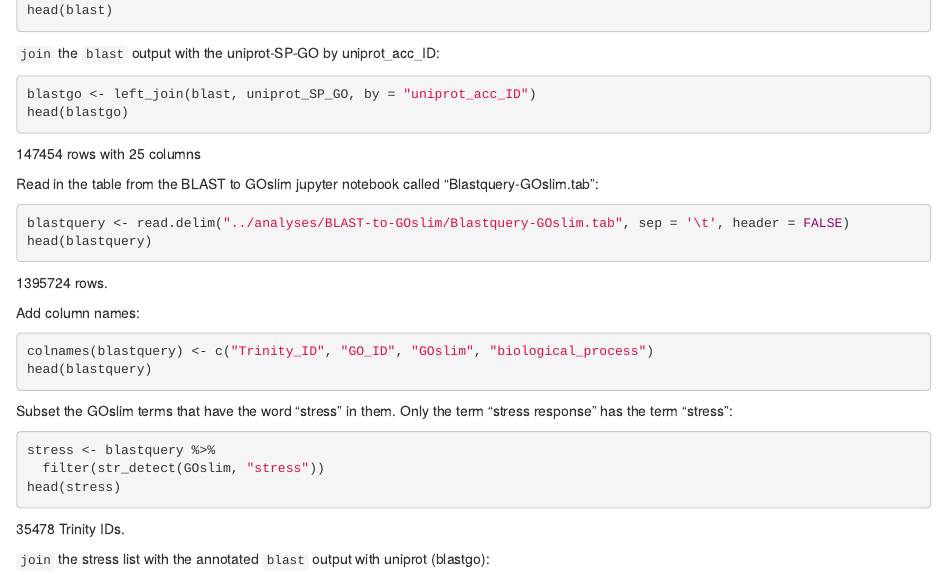
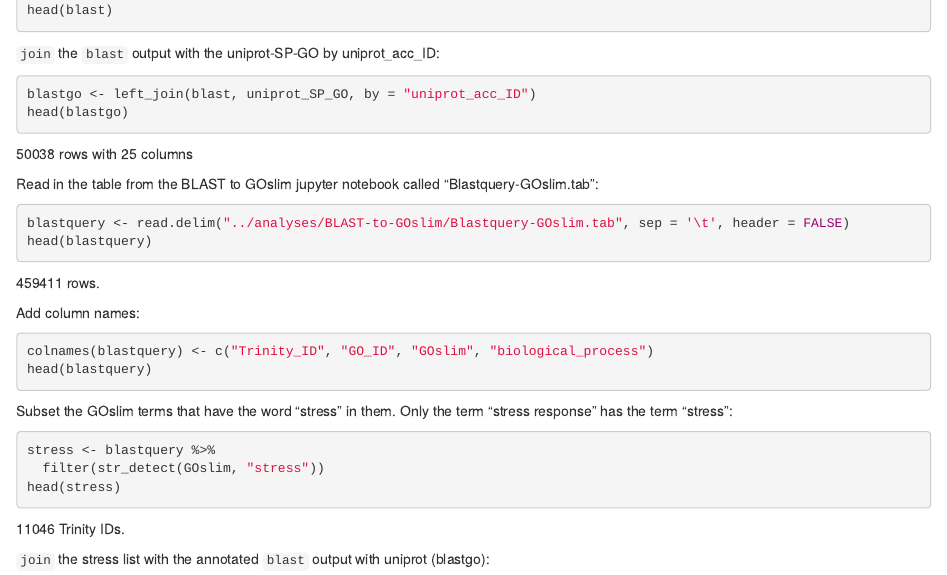
Before and after one commit to RobertsLab/paper-tanner-crab, an R Markdown document (scripts/get-stress_response-genes-transcriptome.Rmd): the page in a window 1100 px wide, from 580 px down. Rendered offline with R 4.5, knitr and Pandoc, with nearby package versions; the code chunks are not run, so their results and figures are left out.

Commit message:
save with transcriptome v 3.1

````diff
--- a/scripts/get-stress_response-genes-transcriptome.Rmd
+++ b/scripts/get-stress_response-genes-transcriptome.Rmd
@@ -38,14 +38,14 @@ head(blast)
 blastgo <- left_join(blast, uniprot_SP_GO, by = "uniprot_acc_ID")
 head(blastgo)
 ```
-147454 rows with 25 columns
+50038 rows with 25 columns
 
 Read in the table from the BLAST to GOslim jupyter notebook called "Blastquery-GOslim.tab":
 ```{r}
 blastquery <- read.delim("../analyses/BLAST-to-GOslim/Blastquery-GOslim.tab", sep = '\t', header = FALSE)
 head(blastquery)
 ```
-1395724 rows.
+459411 rows.
 
 Add column names:
 ```{r}
@@ -59,7 +59,7 @@ stress <- blastquery %>%
   filter(str_detect(GOslim, "stress"))
 head(stress)
 ```
-35478 Trinity IDs.
+11046 Trinity IDs.
 
 `join` the stress list with the annotated `blast` output with uniprot (blastgo):
 ```{r}
````
Also changed, not shown: scripts/get-stress_response-genes-transcriptome.Rmd (2 more changed lines).
